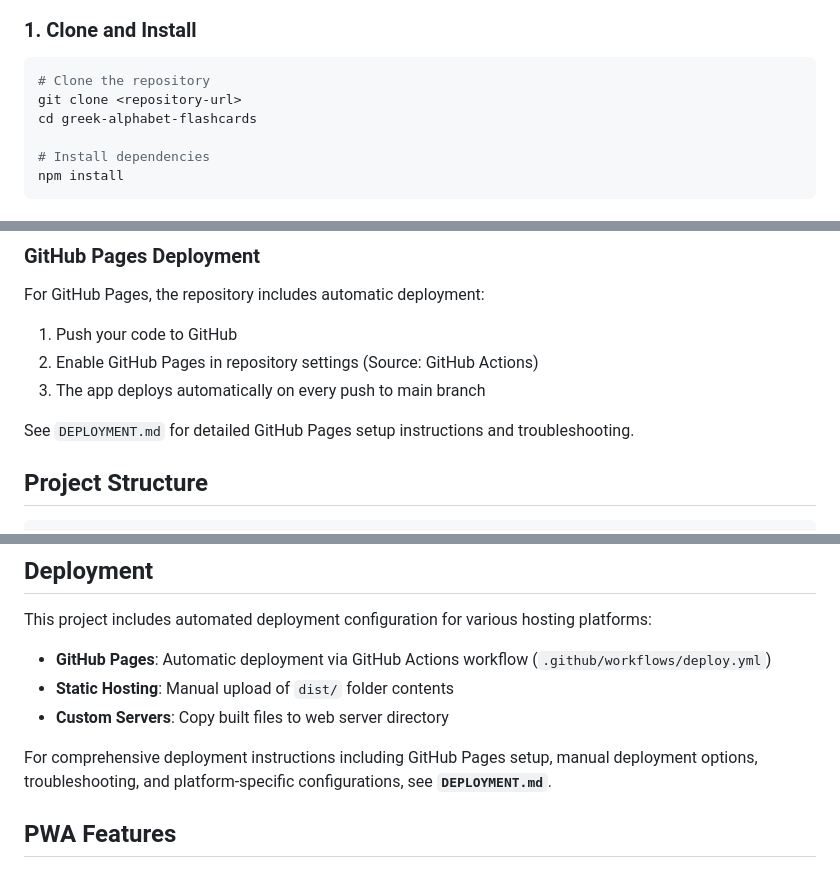
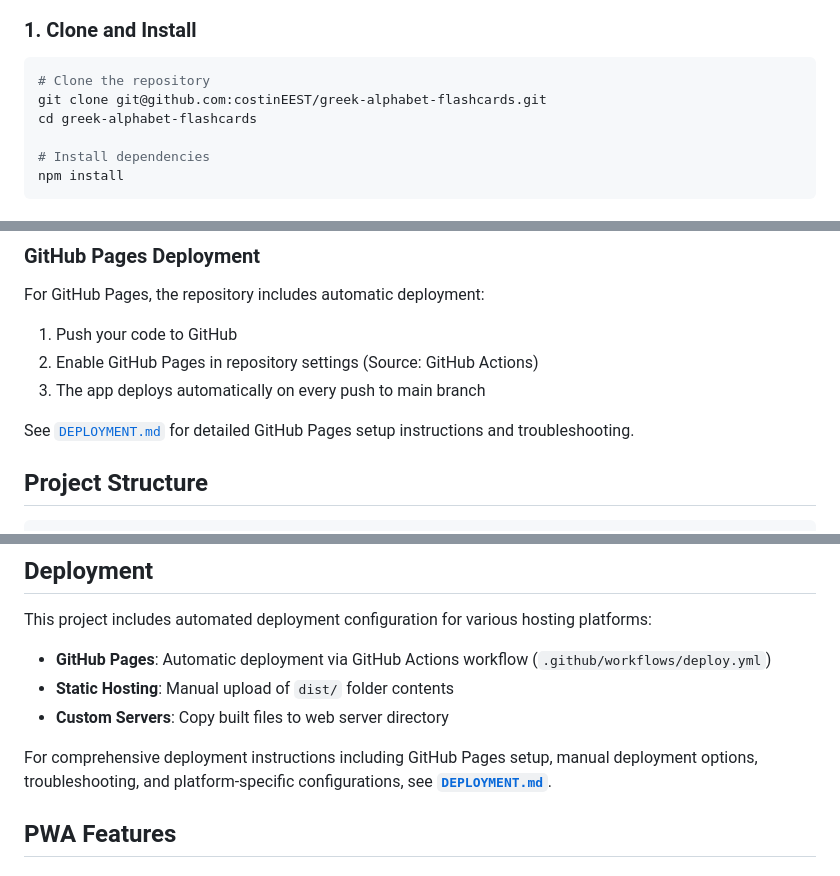
Before and after one commit to costinEEST/greek-alphabet-flashcards, a Markdown page: README.md, 3 parts joined by grey strips. GitHub-like rendering.

````diff
--- a/README.md
+++ b/README.md
@@ -33,7 +33,7 @@ A modern Progressive Web App (PWA) for learning the Greek alphabet with interact
 
 ```bash
 # Clone the repository
-git clone <repository-url>
+git clone git@github.com:costinEEST/greek-alphabet-flashcards.git
 cd greek-alphabet-flashcards
 
 # Install dependencies
@@ -115,7 +115,7 @@ For GitHub Pages, the repository includes automatic deployment:
 2. Enable GitHub Pages in repository settings (Source: GitHub Actions)
 3. The app deploys automatically on every push to main branch
 
-See `DEPLOYMENT.md` for detailed GitHub Pages setup instructions and troubleshooting.
+See [`DEPLOYMENT.md`](./DEPLOYMENT.md) for detailed GitHub Pages setup instructions and troubleshooting.
 
 ## Project Structure
 
@@ -158,7 +158,7 @@ This project includes automated deployment configuration for various hosting pla
 - **Static Hosting**: Manual upload of `dist/` folder contents
 - **Custom Servers**: Copy built files to web server directory
 
-For comprehensive deployment instructions including GitHub Pages setup, manual deployment options, troubleshooting, and platform-specific configurations, see **`DEPLOYMENT.md`**.
+For comprehensive deployment instructions including GitHub Pages setup, manual deployment options, troubleshooting, and platform-specific configurations, see [**`DEPLOYMENT.md`**](./DEPLOYMENT.md).
 
 ## PWA Features
 
````
Also changed, not shown: other parts of README.md (+1 -1 lines), DEPLOYMENT.md (+3 -3 lines).
